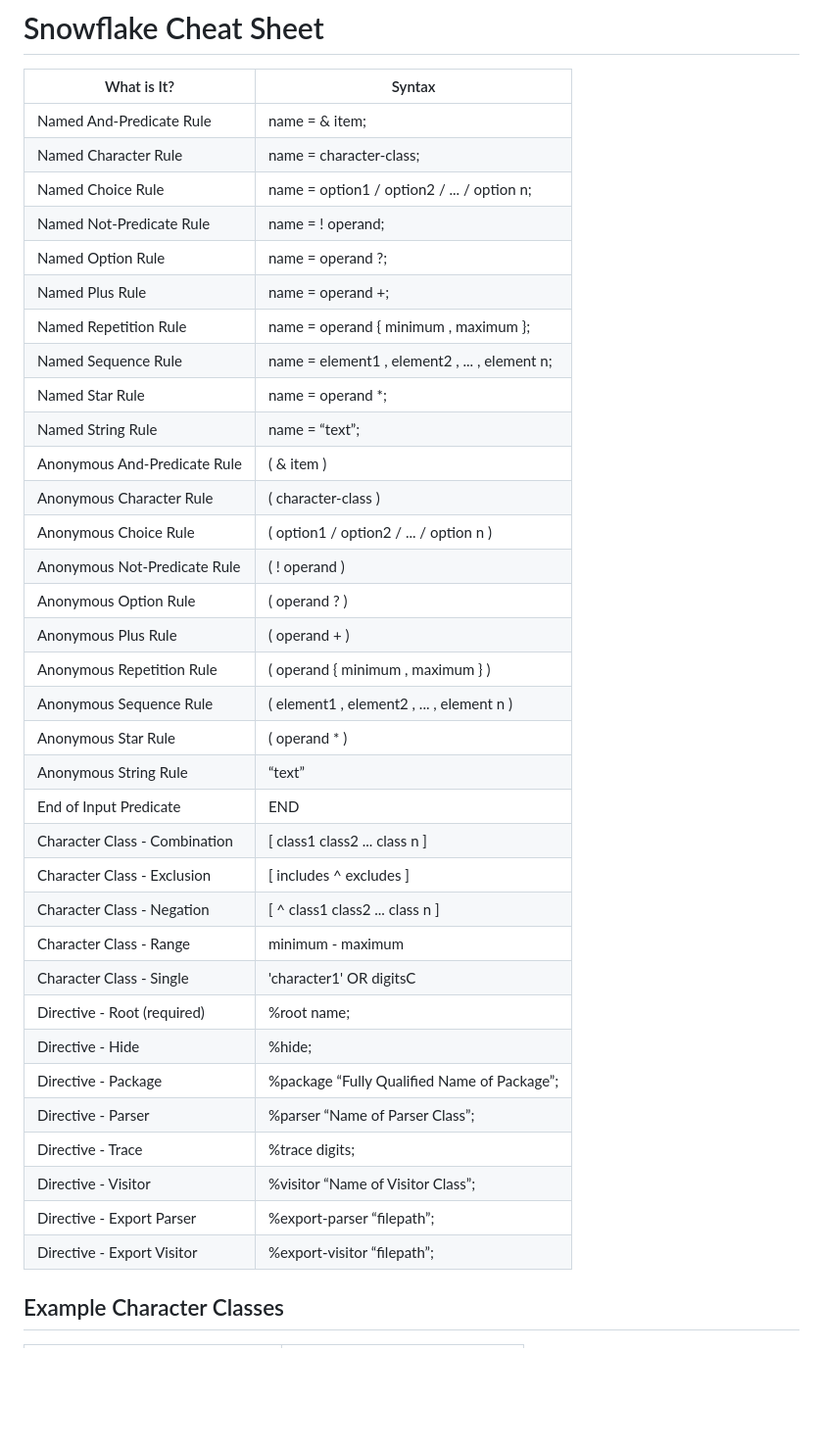
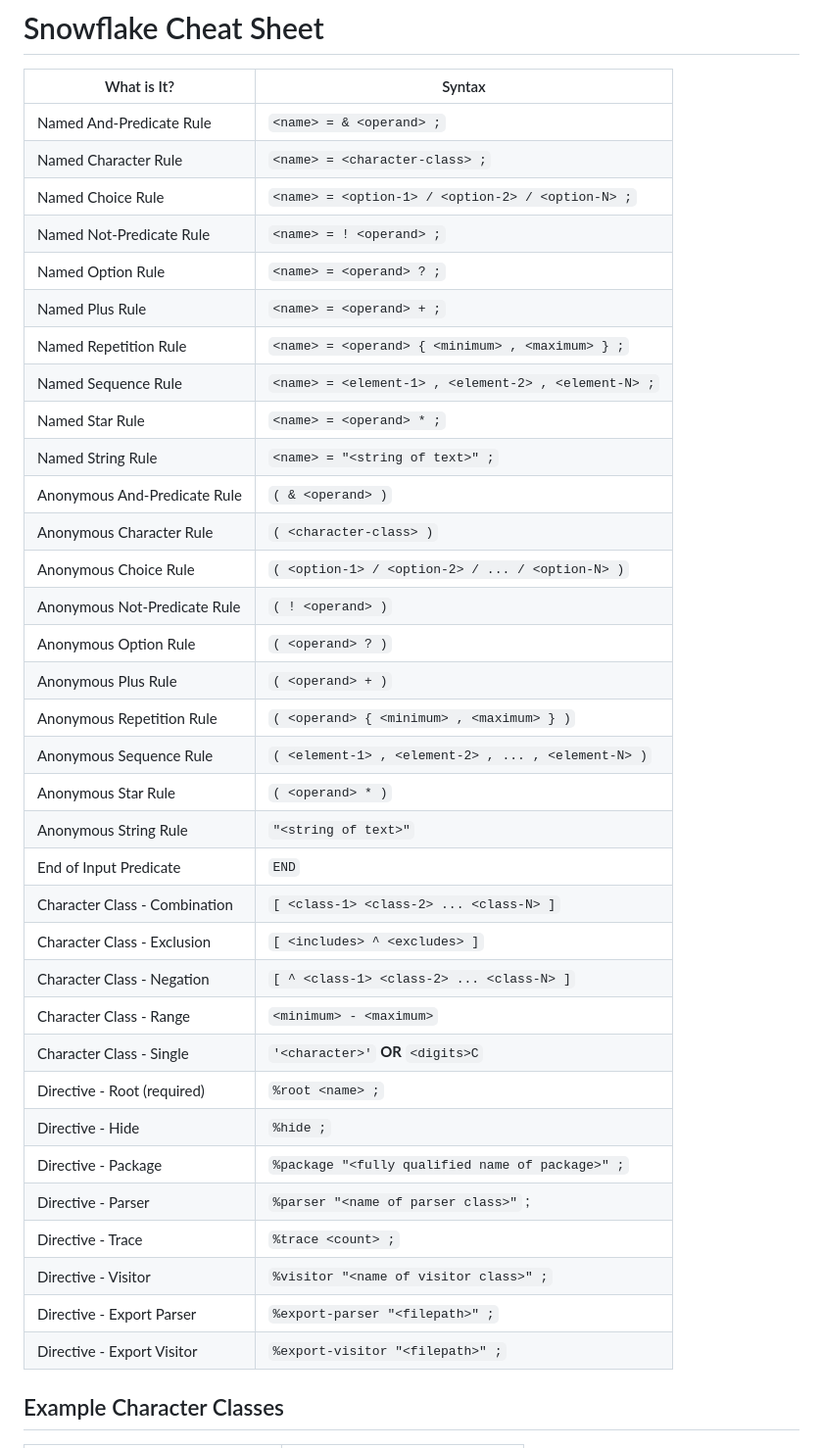
Before and after one commit to Mackenzie-High/snowflake, a Markdown page: examples/CheatSheet.md, the part around the change. Shown: that part at 98% size. GitHub-like rendering; blank space fills up the shorter version.

```diff
--- a/examples/CheatSheet.md
+++ b/examples/CheatSheet.md
@@ -2,40 +2,40 @@
 
 | What is It?                   | Syntax |
 | ----------------------------- | ------ |
-| Named And-Predicate Rule      | name = & item; |
-| Named Character Rule          | name = character-class; |
-| Named Choice Rule             | name = option1 / option2 / ... / option n; |
-| Named Not-Predicate Rule      | name = ! operand; |
-| Named Option Rule             | name = operand ?; |
-| Named Plus Rule               | name = operand +; |
-| Named Repetition Rule         | name = operand { minimum , maximum }; |
-| Named Sequence Rule           | name = element1 , element2 , ... , element n; |
-| Named Star Rule               | name = operand *; |
-| Named String Rule             | name = “text”; |
-| Anonymous And-Predicate Rule  | ( & item ) |
-| Anonymous Character Rule      | ( character-class ) |
-| Anonymous Choice Rule         | ( option1 / option2 / ... / option n ) |
-| Anonymous Not-Predicate Rule  | ( ! operand ) |
-| Anonymous Option Rule         | ( operand ? ) |
-| Anonymous Plus Rule           | ( operand + ) |
-| Anonymous Repetition Rule     | ( operand { minimum , maximum } ) |
-| Anonymous Sequence Rule       | ( element1 , element2 , ... , element n ) |
-| Anonymous Star Rule           | ( operand * ) |
-| Anonymous String Rule         | “text” |
-| End of Input Predicate        | END |
-| Character Class - Combination | [ class1 class2 ... class n ] |
-| Character Class - Exclusion   | [ includes ^ excludes ] |
-| Character Class - Negation    | [ ^ class1 class2 ... class n ] |
-| Character Class - Range       | minimum - maximum |
-| Character Class - Single      | 'character1' OR digitsC |
-| Directive - Root (required)   | %root name; |
-| Directive - Hide              | %hide; |
-| Directive - Package           | %package “Fully Qualified Name of Package”; |
-| Directive - Parser            | %parser “Name of Parser Class”; |
-| Directive - Trace             | %trace digits; |
-| Directive - Visitor           | %visitor “Name of Visitor Class”; |
-| Directive - Export Parser     | %export-parser “filepath”; |
-| Directive - Export Visitor    | %export-visitor “filepath”; |
+| Named And-Predicate Rule      | `<name> = & <operand> ;`                             |
+| Named Character Rule          | `<name> = <character-class> ;`                       |
+| Named Choice Rule             | `<name> = <option-1> / <option-2> / <option-N> ;`    |
+| Named Not-Predicate Rule      | `<name> = ! <operand> ;`                             |
+| Named Option Rule             | `<name> = <operand> ? ;`                             |
+| Named Plus Rule               | `<name> = <operand> + ;`                             |
+| Named Repetition Rule         | `<name> = <operand> { <minimum> , <maximum> } ;`     |
+| Named Sequence Rule           | `<name> = <element-1> , <element-2> , <element-N> ;` |
+| Named Star Rule               | `<name> = <operand> * ;`                             |
+| Named String Rule             | `<name> = "<string of text>" ;`                      |
+| Anonymous And-Predicate Rule  | `( & <operand> )`                                    |
+| Anonymous Character Rule      | `( <character-class> )`                              |
+| Anonymous Choice Rule         | `( <option-1> / <option-2> / ... / <option-N> )`     |
+| Anonymous Not-Predicate Rule  | `( ! <operand> )`                                    |
+| Anonymous Option Rule         | `( <operand> ? )`                                    |
+| Anonymous Plus Rule           | `( <operand> + )`                                    |
+| Anonymous Repetition Rule     | `( <operand> { <minimum> , <maximum> } )`            |
+| Anonymous Sequence Rule       | `( <element-1> , <element-2> , ... , <element-N> )`  |
+| Anonymous Star Rule           | `( <operand> * )`                                    |
+| Anonymous String Rule         | `"<string of text>"`                                 |
+| End of Input Predicate        | `END`                                                |
+| Character Class - Combination | `[ <class-1> <class-2> ... <class-N> ]`              |
+| Character Class - Exclusion   | `[ <includes> ^ <excludes> ]`                        |
+| Character Class - Negation    | `[ ^ <class-1> <class-2> ... <class-N> ]`            |
+| Character Class - Range       | `<minimum> - <maximum>`                              |
+| Character Class - Single      | `'<character>'` **OR** `<digits>C`                   |
+| Directive - Root (required)   | `%root <name> ;`                                     |
+| Directive - Hide              | `%hide ;`                                            |
+| Directive - Package           | `%package "<fully qualified name of package>" ;`     |
+| Directive - Parser            | `%parser "<name of parser class>"` ;                 |
+| Directive - Trace             | `%trace <count> ;`                                   |
+| Directive - Visitor           | `%visitor "<name of visitor class>" ;`               |
+| Directive - Export Parser     | `%export-parser "<filepath>" ;`                      |
+| Directive - Export Visitor    | `%export-visitor "<filepath>" ;`                     |
 
 ## Example Character Classes
 
```
